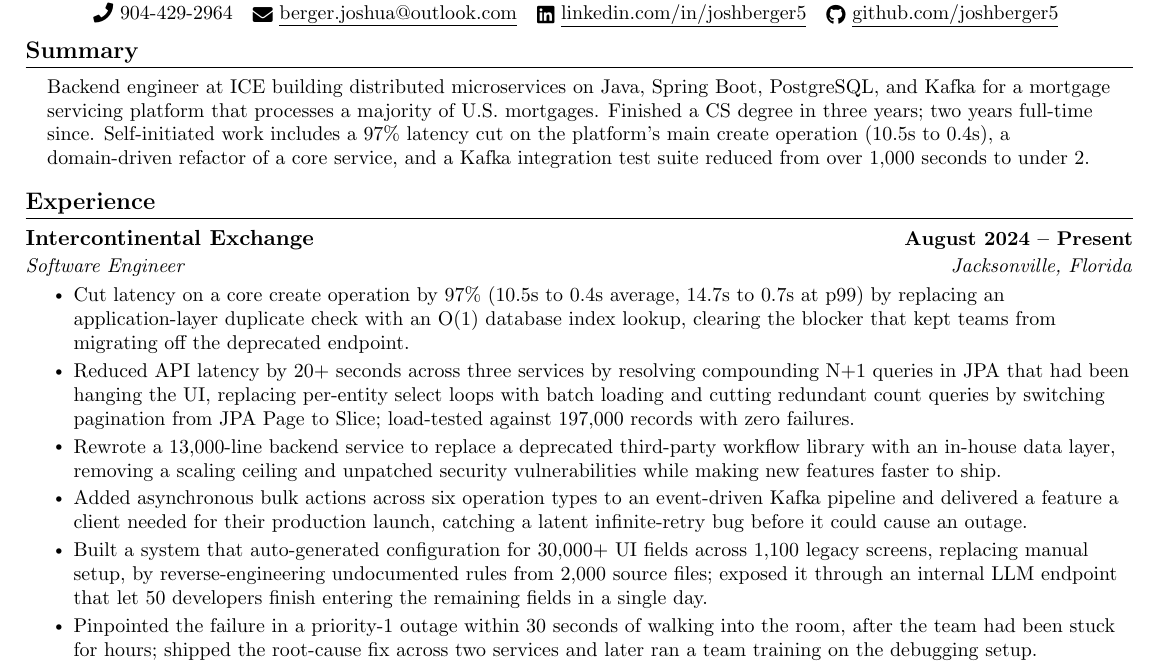
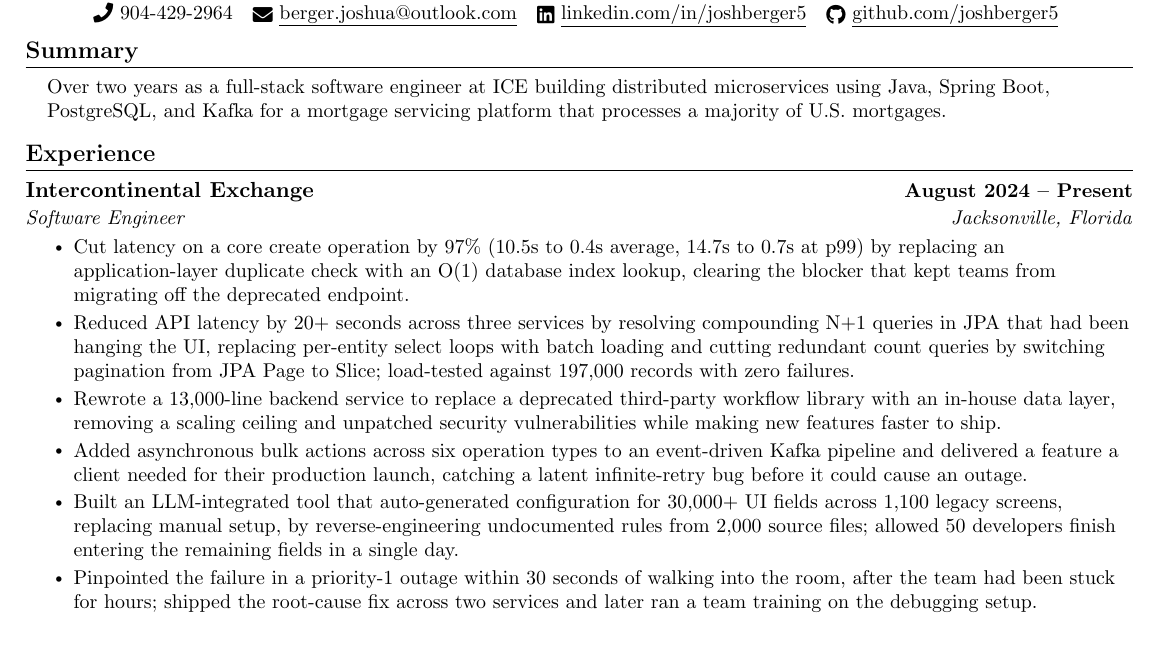
Before and after one commit to joshberger5/Job-Alert-Automation, a LaTeX CV (resume.tex): part of the page, cut so that both start at the same text, the shorter picture padded with empty space. Compiled offline with pdfLaTeX.

Commit message:
Updated resume

```diff
--- a/resume.tex
+++ b/resume.tex
@@ -131,7 +131,7 @@
 \section{Summary}
  \begin{itemize}[leftmargin=0.15in, label={}]
     \small{\item{
-     Backend engineer at ICE building distributed microservices on Java, Spring Boot, PostgreSQL, and Kafka for a mortgage servicing platform that processes a majority of U.S. mortgages. Finished a CS degree in three years; two years full-time since. Self-initiated work includes a 97\% latency cut on the platform's main create operation (10.5s to 0.4s), a domain-driven refactor of a core service, and a Kafka integration test suite reduced from over 1,000 seconds to under 2.
+     Over two years as a full-stack software engineer at ICE building distributed microservices using Java, Spring Boot, PostgreSQL, and Kafka for a mortgage servicing platform that processes a majority of U.S. mortgages.
     }}
  \end{itemize}
  \vspace{-16pt}
@@ -153,7 +153,7 @@
 
         \resumeItem{Added asynchronous bulk actions across six operation types to an event-driven Kafka pipeline and delivered a feature a client needed for their production launch, catching a latent infinite-retry bug before it could cause an outage.}
 
-        \resumeItem{Built a system that auto-generated configuration for 30,000+ UI fields across 1,100 legacy screens, replacing manual setup, by reverse-engineering undocumented rules from 2,000 source files; exposed it through an internal LLM endpoint that let 50 developers finish entering the remaining fields in a single day.}
+        \resumeItem{Built an LLM-integrated tool that auto-generated configuration for 30,000+ UI fields across 1,100 legacy screens, replacing manual setup, by reverse-engineering undocumented rules from 2,000 source files; allowed 50 developers finish entering the remaining fields in a single day.}
 
         \resumeItem{Pinpointed the failure in a priority-1 outage within 30 seconds of walking into the room, after the team had been stuck for hours; shipped the root-cause fix across two services and later ran a team training on the debugging setup.}
 
```
